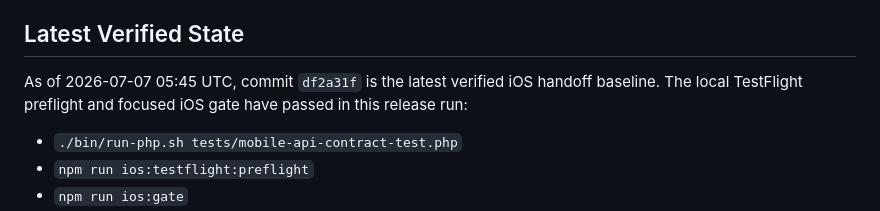
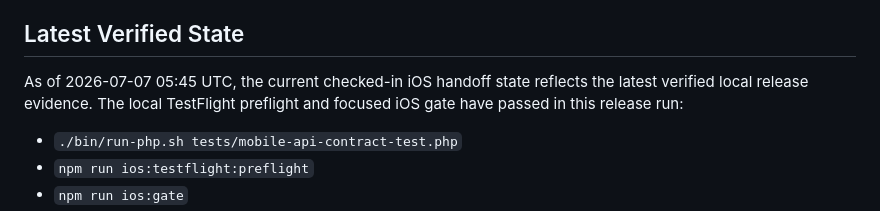
Before and after one commit to lukashanes/foxdesk_saas, a Markdown page: docs/IOS_HANDOFF.md, the part around the change. Drawn GitHub-style.

Commit message:
Avoid stale commit pin in iOS handoff

```diff
--- a/docs/IOS_HANDOFF.md
+++ b/docs/IOS_HANDOFF.md
@@ -33,9 +33,9 @@ settings stay on the web for the first release.
 
 ## Latest Verified State
 
-As of 2026-07-07 05:45 UTC, commit `df2a31f` is the latest verified iOS
-handoff baseline. The local TestFlight preflight and focused iOS gate have
-passed in this release run:
+As of 2026-07-07 05:45 UTC, the current checked-in iOS handoff state reflects
+the latest verified local release evidence. The local TestFlight preflight and
+focused iOS gate have passed in this release run:
 
 - `./bin/run-php.sh tests/mobile-api-contract-test.php`
 - `npm run ios:testflight:preflight`
```
